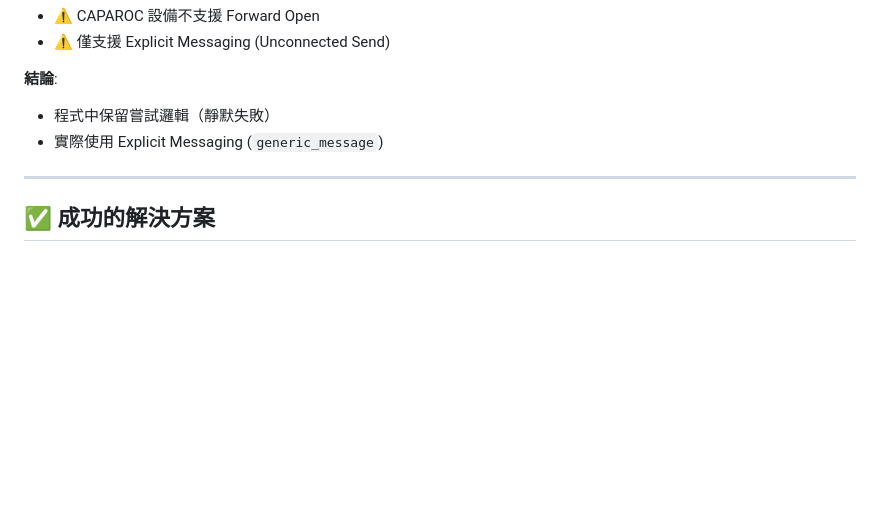
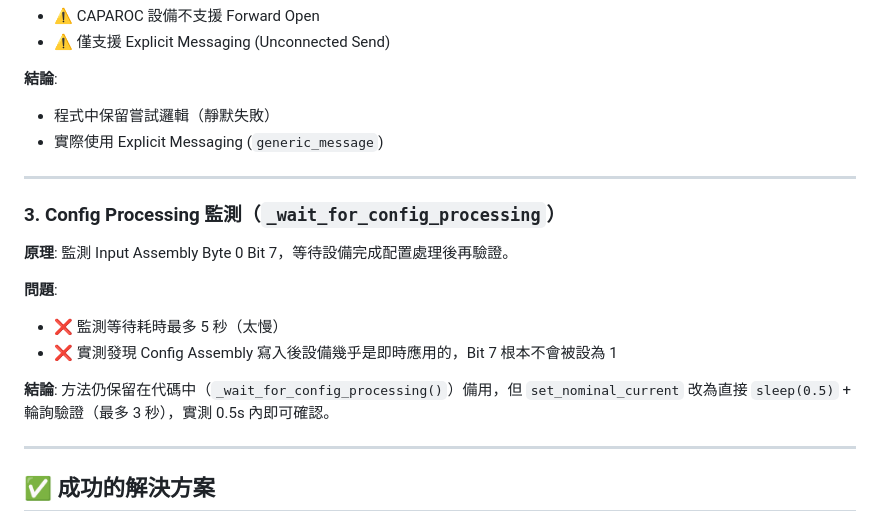
Before and after one commit to HarryChiuu/Caparoc, a Markdown page: docs/DEVELOPMENT_NOTES.md, the part around the change. Rendered like a GitHub page; blank space fills up the shorter version.

```diff
--- a/docs/DEVELOPMENT_NOTES.md
+++ b/docs/DEVELOPMENT_NOTES.md
@@ -183,6 +183,18 @@ Byte 6+:  通道狀態 (每個通道 3 bytes)
 **結論**:
 - 程式中保留嘗試邏輯（靜默失敗）
 - 實際使用 Explicit Messaging (`generic_message`)
+
+---
+
+### 3. Config Processing 監測（`_wait_for_config_processing`）
+
+**原理**: 監測 Input Assembly Byte 0 Bit 7，等待設備完成配置處理後再驗證。
+
+**問題**:
+- ❌ 監測等待耗時最多 5 秒（太慢）
+- ❌ 實測發現 Config Assembly 寫入後設備幾乎是即時應用的，Bit 7 根本不會被設為 1
+
+**結論**: 方法仍保留在代碼中（`_wait_for_config_processing()`）備用，但 `set_nominal_current` 改為直接 `sleep(0.5)` + 輪詢驗證（最多 3 秒），實測 0.5s 內即可確認。
 
 ---
 
```
Also changed, not shown: docs/CLI_USER_GUIDE.md (+6 -6 lines), docs/INIT_COMMAND_FLOW.md (deleted, +0 -290 lines).
